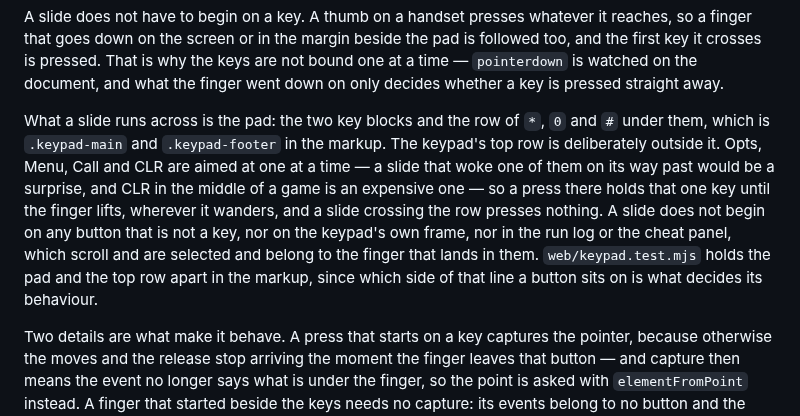
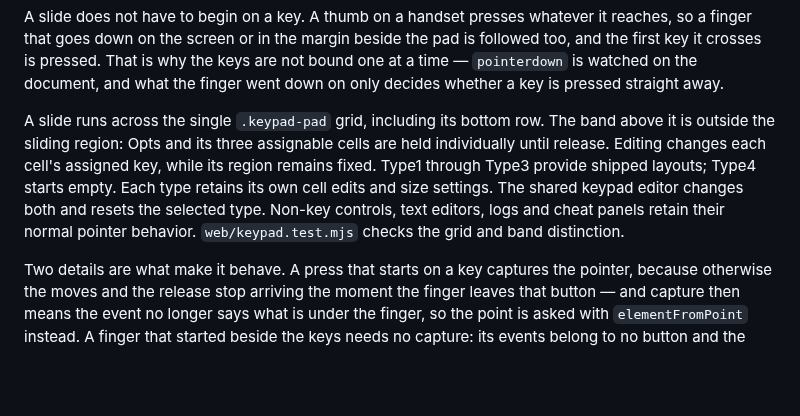
Before and after one commit to movingwoo/wfeature, a Markdown page: docs/session.md, the part around the change. Drawn GitHub-style; blank space fills up the shorter version.

```diff
--- a/docs/session.md
+++ b/docs/session.md
@@ -92,18 +92,14 @@ keys are not bound one at a time — `pointerdown` is watched on the document, a
 what the finger went down on only decides whether a key is pressed straight
 away.
 
-What a slide runs across is the pad: the two key blocks and the row of `*`, `0`
-and `#` under them, which is `.keypad-main` and `.keypad-footer` in the markup.
-The keypad's top row is deliberately outside it. Opts, Menu, Call
-and CLR are aimed at one at a time — a slide that woke one of them on its way
-past would be a surprise, and CLR in the middle of a game is an expensive one —
-so a press there holds that one key until the finger lifts, wherever it wanders,
-and a slide crossing the row presses nothing. A slide does not begin on any
-button that is not a key, nor on the keypad's own frame, nor in the run log or
-the cheat panel, which scroll and are selected and belong to the finger that
-lands in them. `web/keypad.test.mjs` holds the pad and the top row apart in the
-markup, since which side of that line a button sits on is what decides its
-behaviour.
+A slide runs across the single `.keypad-pad` grid, including its bottom row.
+The band above it is outside the sliding region: Opts and its three assignable
+cells are held individually until release. Editing changes each cell's assigned
+key, while its region remains fixed. Type1 through Type3 provide shipped layouts;
+Type4 starts empty. Each type retains its own cell edits and size settings.
+The shared keypad editor changes both and resets the selected type. Non-key
+controls, text editors, logs and cheat panels retain their normal pointer behavior.
+`web/keypad.test.mjs` checks the grid and band distinction.
 
 Two details are what make it behave. A press that starts on a key captures the
 pointer, because otherwise the moves and the release stop arriving the moment
```
Also changed, not shown: docs/maintenance.md (+3 -4 lines), web/README.md (+4 -3 lines).
